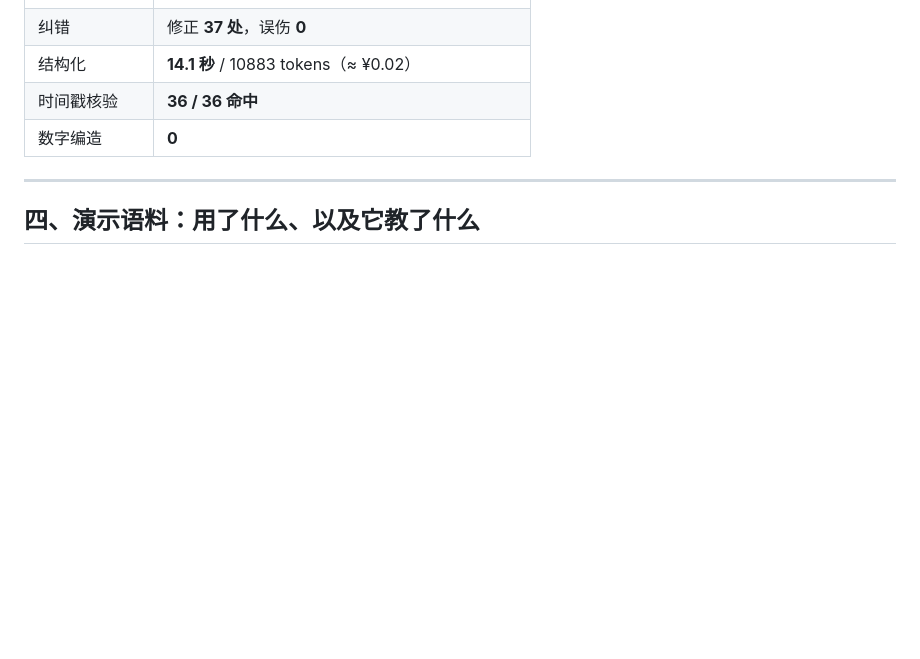
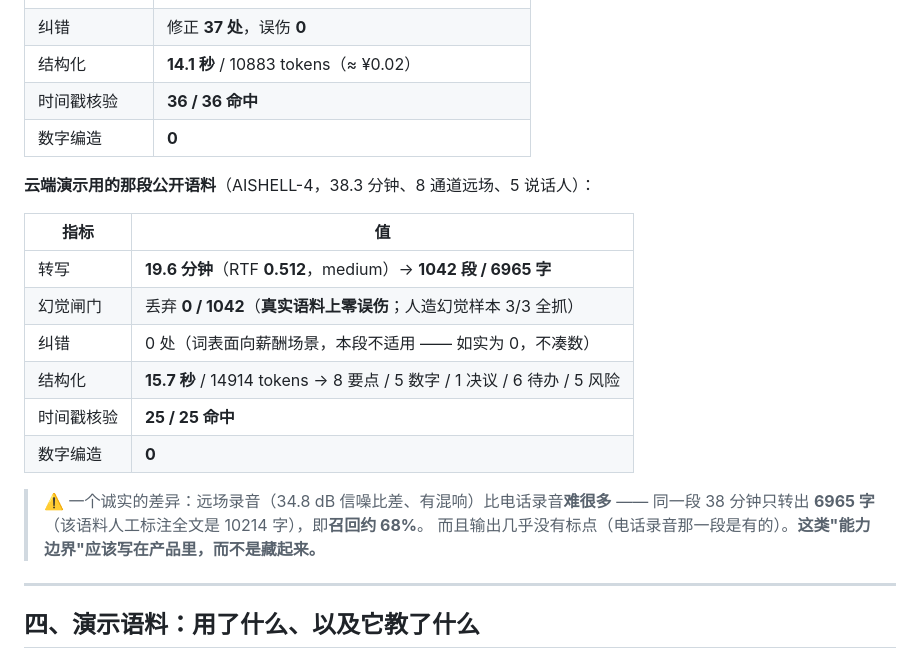
Before and after one commit to ShuWen-Go/voice-vault, a Markdown page: README.md, the part around the change. Rendered like a GitHub page; blank space fills up the shorter version.

Commit message:
README 补演示语料实测数据（AISHELL-4 · 38.3 分钟 · RTF 0.512）
- 转写 19.6 分钟 → 1042 段 / 6965 字；闸门丢弃 0/1042；结构化 15.7 秒
- 核验 25/25 命中、数字编造 0
- 如实标注能力边界：远场录音召回约 68%（人工标注全文 10214 字），且几乎无标点
- 纠错 0 处（词表面向薪酬场景，本案不适用）—— 不凑数

```diff
--- a/README.md
+++ b/README.md
@@ -112,6 +112,22 @@ Whisper 的 VAD 把它当成人声，于是模型**凭空造句** ——
 | 结构化 | **14.1 秒** / 10883 tokens（≈ ¥0.02） |
 | 时间戳核验 | **36 / 36 命中** |
 | 数字编造 | **0** |
+
+**云端演示用的那段公开语料**（AISHELL-4，38.3 分钟、8 通道远场、5 说话人）：
+
+| 指标 | 值 |
+|---|---|
+| 转写 | **19.6 分钟**（RTF **0.512**，medium）→ **1042 段 / 6965 字** |
+| 幻觉闸门 | 丢弃 **0 / 1042**（**真实语料上零误伤**；人造幻觉样本 3/3 全抓） |
+| 纠错 | 0 处（词表面向薪酬场景，本段不适用 —— 如实为 0，不凑数） |
+| 结构化 | **15.7 秒** / 14914 tokens → 8 要点 / 5 数字 / 1 决议 / 6 待办 / 5 风险 |
+| 时间戳核验 | **25 / 25 命中** |
+| 数字编造 | **0** |
+
+> ⚠️ 一个诚实的差异：远场录音（34.8 dB 信噪比差、有混响）比电话录音**难很多** ——
+> 同一段 38 分钟只转出 **6965 字**（该语料人工标注全文是 10214 字），即**召回约 68%**。
+> 而且输出几乎没有标点（电话录音那一段是有的）。**这类"能力边界"应该写在产品里，而不是藏起来。**
+
 
 ---
 
```
